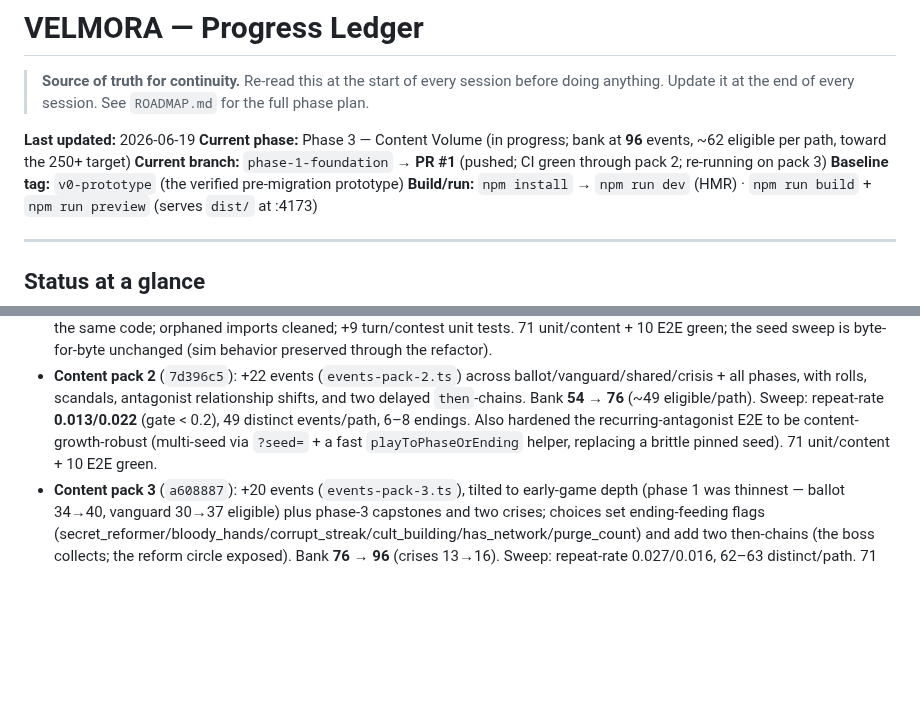
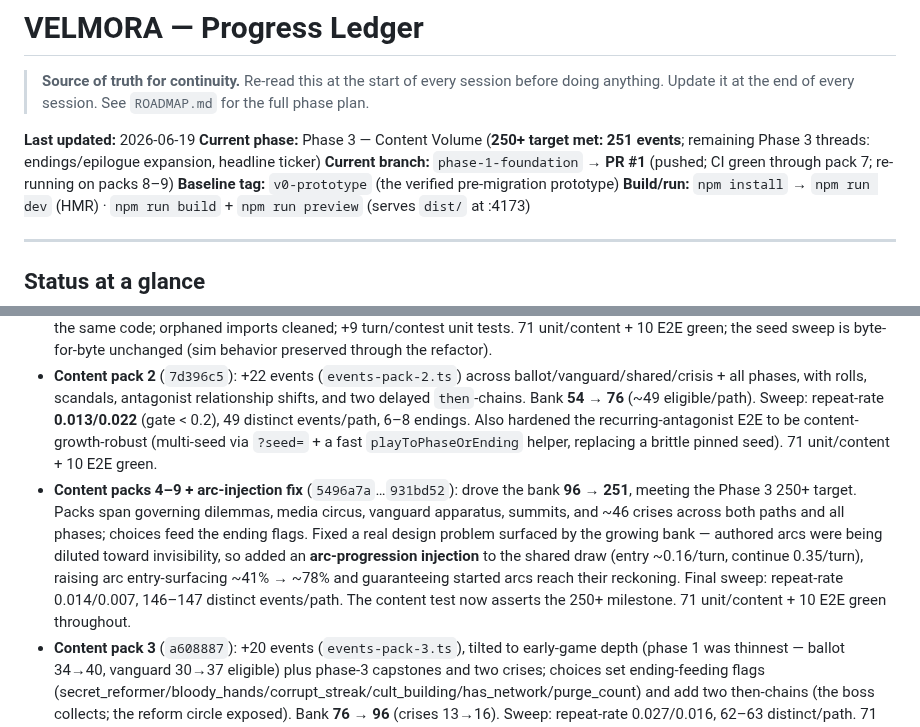
Before and after one commit to richter83-star/velmora, a Markdown page: docs/PROGRESS.md, 2 parts joined by grey strips. Rendered like a GitHub page; blank space fills up the shorter version.

Commit message:
docs: mark Phase 3 250+ content target met (251 events)

```diff
--- a/docs/PROGRESS.md
+++ b/docs/PROGRESS.md
@@ -3,8 +3,8 @@
 > **Source of truth for continuity.** Re-read this at the start of every session before doing anything. Update it at the end of every session. See `ROADMAP.md` for the full phase plan.
 
 **Last updated:** 2026-06-19
-**Current phase:** Phase 3 — Content Volume (in progress; bank at **96** events, ~62 eligible per path, toward the 250+ target)
-**Current branch:** `phase-1-foundation` → **PR #1** (pushed; CI green through pack 2; re-running on pack 3)
+**Current phase:** Phase 3 — Content Volume (**250+ target met: 251 events**; remaining Phase 3 threads: endings/epilogue expansion, headline ticker)
+**Current branch:** `phase-1-foundation` → **PR #1** (pushed; CI green through pack 7; re-running on packs 8–9)
 **Baseline tag:** `v0-prototype` (the verified pre-migration prototype)
 **Build/run:** `npm install` → `npm run dev` (HMR) · `npm run build` + `npm run preview` (serves `dist/` at :4173)
 
@@ -110,6 +110,7 @@
 - Engine decomposition + sweep (`cf450a4`): extracted the pure draw engine (`engine/draw.ts`, shared via `chooseNext`), single-sourced the pool (`content/all-events.ts`), built a headless simulator (`engine/sim.ts`) + a seeded sweep gate (50 runs/path: repeat-rate < 0.2, ≥18 distinct events, ≥3 endings). 62 unit/content + 10 E2E green.
 - **Engine extraction finished** (`177cba4` → `14f9a1b` → `5c9f812`): unified the live engine and the simulator onto shared pure modules — `mutate` (helpers + roll), `resolve` (`applyChoice`), `turn` (`deathCause`/`advanceTurnState`), `contest` (promo strength/opponent/odds), and `state` (`blankRun`). `main.js`'s `resolveChoice`/`advanceTurn`/promotion + `sim.ts` now call the same code; orphaned imports cleaned; +9 turn/contest unit tests. 71 unit/content + 10 E2E green; the seed sweep is byte-for-byte unchanged (sim behavior preserved through the refactor).
 - **Content pack 2** (`7d396c5`): +22 events (`events-pack-2.ts`) across ballot/vanguard/shared/crisis + all phases, with rolls, scandals, antagonist relationship shifts, and two delayed `then`-chains. Bank **54 → 76** (~49 eligible/path). Sweep: repeat-rate **0.013/0.022** (gate < 0.2), 49 distinct events/path, 6–8 endings. Also hardened the recurring-antagonist E2E to be content-growth-robust (multi-seed via `?seed=` + a fast `playToPhaseOrEnding` helper, replacing a brittle pinned seed). 71 unit/content + 10 E2E green.
+- **Content packs 4–9 + arc-injection fix** (`5496a7a`…`931bd52`): drove the bank **96 → 251**, meeting the Phase 3 250+ target. Packs span governing dilemmas, media circus, vanguard apparatus, summits, and ~46 crises across both paths and all phases; choices feed the ending flags. Fixed a real design problem surfaced by the growing bank — authored arcs were being diluted toward invisibility, so added an **arc-progression injection** to the shared draw (entry ~0.16/turn, continue 0.35/turn), raising arc entry-surfacing ~41% → ~78% and guaranteeing started arcs reach their reckoning. Final sweep: repeat-rate 0.014/0.007, 146–147 distinct events/path. The content test now asserts the 250+ milestone. 71 unit/content + 10 E2E green throughout.
 - **Content pack 3** (`a608887`): +20 events (`events-pack-3.ts`), tilted to early-game depth (phase 1 was thinnest — ballot 34→40, vanguard 30→37 eligible) plus phase-3 capstones and two crises; choices set ending-feeding flags (secret_reformer/bloody_hands/corrupt_streak/cult_building/has_network/purge_count) and add two then-chains (the boss collects; the reform circle exposed). Bank **76 → 96** (crises 13→16). Sweep: repeat-rate 0.027/0.016, 62–63 distinct/path. 71 unit/content + 10 E2E green.
 - **Phase 3 cadence (continues):** keep adding validated event packs toward 250+, watching the sweep's variety/repeat-rate metrics; expand endings + epilogues; add the headline-ticker flavor.
 
```
